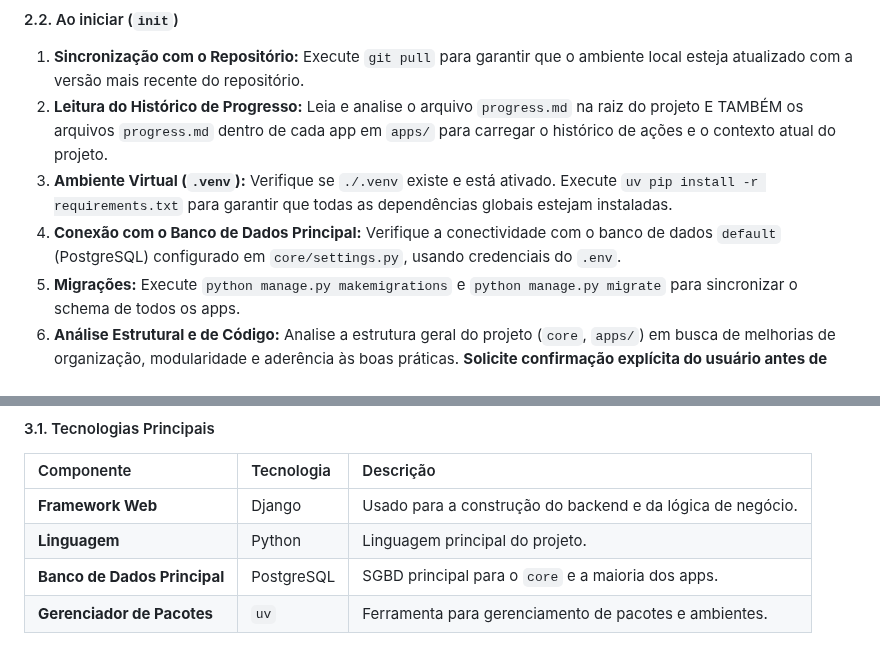
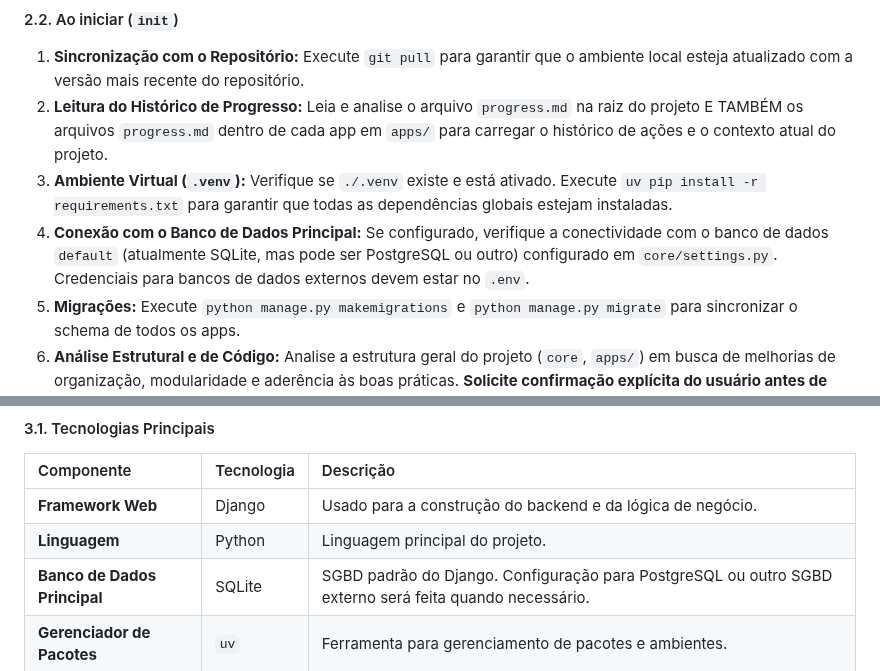
Before and after one commit to diegomazuco/orchestra, a Markdown page: GEMINI.md, 2 parts joined by grey strips. Rendered like a GitHub page.

Commit message:
docs: Ajusta diretrizes de banco de dados no GEMINI.md principal
Este commit atualiza o arquivo `GEMINI.md` principal para refletir o estado atual da configuração do banco de dados no projeto.

As principais mudanças são:
- **Seção `2.2. Ao iniciar (init)`:** O passo de "Conexão com o Banco de Dados Principal" foi ajustado para indicar que a verificação de conectividade com um banco de dados externo (como PostgreSQL) só ocorrerá se ele estiver configurado, e que o SQLite é o padrão atual.
- **Seção `3.1. Tecnologias Principais`:** A entrada "Banco de Dados Principal" foi atualizada para refletir que o SQLite é o SGBD padrão do Django e que a configuração para PostgreSQL ou outro SGBD externo será feita quando necessário.

Esses ajustes garantem que as diretrizes do projeto estejam sempre alinhadas com a configuração real do ambiente.

```diff
--- a/GEMINI.md
+++ b/GEMINI.md
@@ -30,7 +30,7 @@ Este é um projeto web modular desenvolvido com o framework **Django**.
 1.  **Sincronização com o Repositório:** Execute `git pull` para garantir que o ambiente local esteja atualizado com a versão mais recente do repositório.
 2.  **Leitura do Histórico de Progresso:** Leia e analise o arquivo `progress.md` na raiz do projeto E TAMBÉM os arquivos `progress.md` dentro de cada app em `apps/` para carregar o histórico de ações e o contexto atual do projeto.
 3.  **Ambiente Virtual (`.venv`):** Verifique se `./.venv` existe e está ativado. Execute `uv pip install -r requirements.txt` para garantir que todas as dependências globais estejam instaladas.
-4.  **Conexão com o Banco de Dados Principal:** Verifique a conectividade com o banco de dados `default` (PostgreSQL) configurado em `core/settings.py`, usando credenciais do `.env`.
+4.  **Conexão com o Banco de Dados Principal:** Se configurado, verifique a conectividade com o banco de dados `default` (atualmente SQLite, mas pode ser PostgreSQL ou outro) configurado em `core/settings.py`. Credenciais para bancos de dados externos devem estar no `.env`.
 5.  **Migrações:** Execute `python manage.py makemigrations` e `python manage.py migrate` para sincronizar o schema de todos os apps.
 6.  **Análise Estrutural e de Código:** Analise a estrutura geral do projeto (`core`, `apps/`) em busca de melhorias de organização, modularidade e aderência às boas práticas. **Solicite confirmação explícita do usuário antes de aplicar quaisquer mudanças estruturais significativas.**
 7.  **Atualização de Dependências (Com Cautela):** Verifique se existem versões mais recentes e estáveis para os pacotes em `requirements.txt`. **Esteja ciente de que exceções e versões fixas podem ser definidas nos `GEMINI.md` específicos de cada app.** Analise changelogs para breaking changes antes de propor atualizações.
@@ -57,7 +57,7 @@ O comando `testes` deve realizar verificações abrangentes em **todo o projeto*
 | :----------------------- | :--------- | :-------------------------------------------------------- |
 | **Framework Web** | Django     | Usado para a construção do backend e da lógica de negócio. |
 | **Linguagem** | Python     | Linguagem principal do projeto.                           |
-| **Banco de Dados Principal** | PostgreSQL | SGBD principal para o `core` e a maioria dos apps.        |
+| **Banco de Dados Principal** | SQLite     | SGBD padrão do Django. Configuração para PostgreSQL ou outro SGBD externo será feita quando necessário.        |
 | **Gerenciador de Pacotes** | `uv`       | Ferramenta para gerenciamento de pacotes e ambientes.     |
 
 #### 3.2. Ambiente e Dependências (`uv` e `.env`)
```
